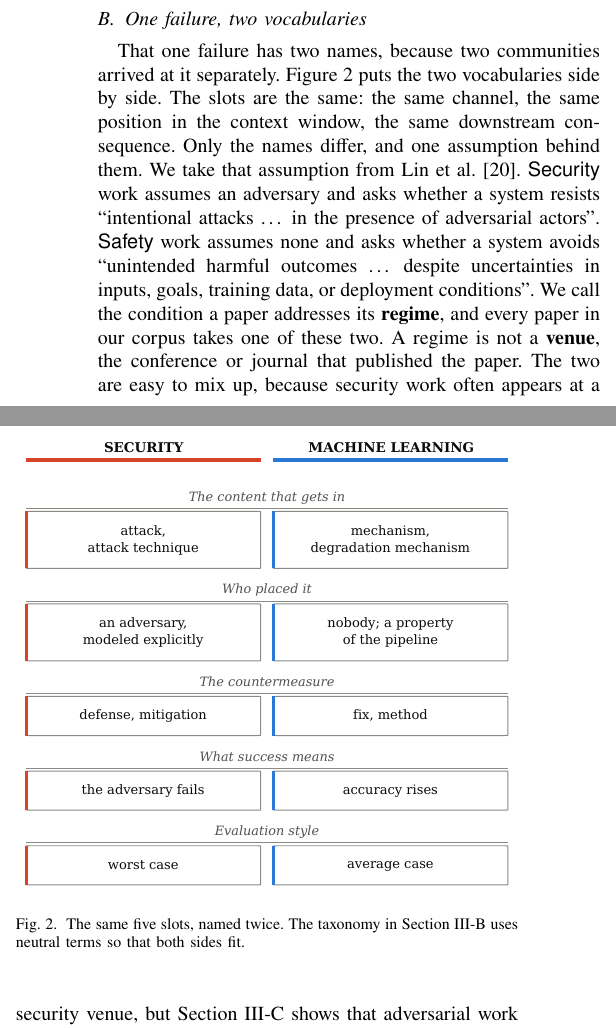
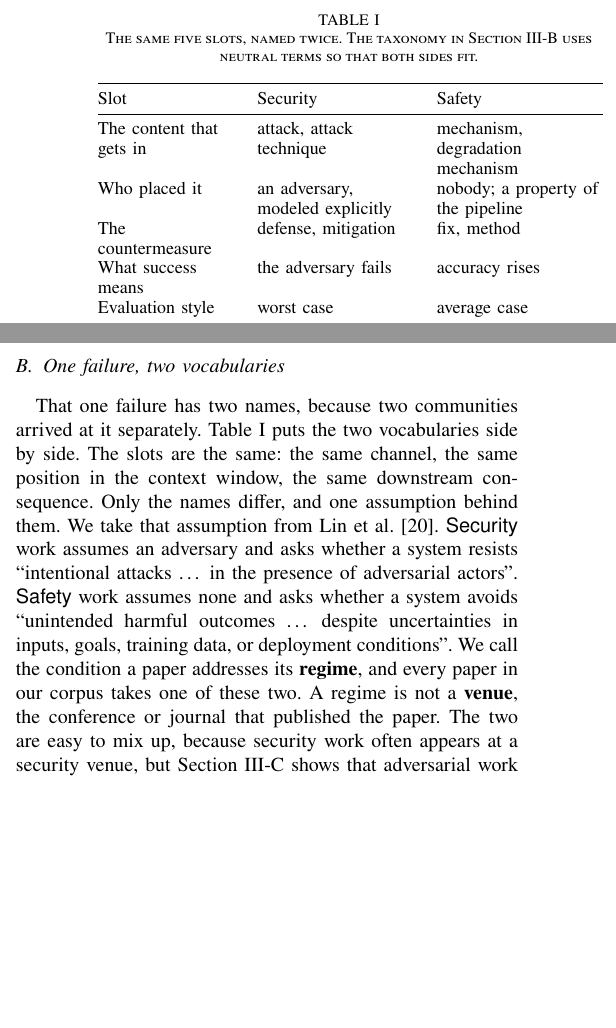
Before and after one commit to Nyamtulla/context_poison, a LaTeX paper (latex/main.tex, which reads latex/sections/02-background.tex): two parts of the columns of page 3 of 21, joined at a grey line, cut at the place of the change, the shorter picture padded with empty space. Compiled offline with pdfLaTeX.

Commit message:
Present the two vocabularies as a table rather than a figure

```diff
--- a/latex/sections/02-background.tex
+++ b/latex/sections/02-background.tex
@@ -15,16 +15,27 @@ attacker have no third-party content at all.
 
 \subsection{One failure, two vocabularies} \label{sec:twovocab}
 
-\begin{figure}[t]
+\begin{table}[t]
 \centering
-\includegraphics[width=\columnwidth]{figures/fig8_vocab}
 \caption{The same five slots, named twice. The taxonomy in
 Section~\ref{sec:taxonomy} uses neutral terms so that both sides fit.}
-\label{fig:vocab}
-\end{figure}
+\label{tab:vocab}
+\small
+\begin{tabular}{@{}>{\raggedright\arraybackslash}p{0.27\columnwidth}>{\raggedright\arraybackslash}p{0.31\columnwidth}>{\raggedright\arraybackslash}p{0.33\columnwidth}@{}}
+\toprule
+Slot & Security & Safety \\
+\midrule
+The content that gets in & attack, attack technique & mechanism, degradation mechanism \\
+Who placed it & an adversary, modeled explicitly & nobody; a property of the pipeline \\
+The countermeasure & defense, mitigation & fix, method \\
+What success means & the adversary fails & accuracy rises \\
+Evaluation style & worst case & average case \\
+\bottomrule
+\end{tabular}
+\end{table}
 
 That one failure has two names, because two communities arrived at it
-separately. Figure~\ref{fig:vocab} puts the two vocabularies side by side.
+separately. Table~\ref{tab:vocab} puts the two vocabularies side by side.
 The slots are the same: the same channel, the same position in the context
 window, the same downstream consequence. Only the names differ, and one
 assumption behind them. We take that assumption from Lin et
```
Also changed, not shown: latex/sections/07-experiments.tex (+2 -0 lines), latex/sections/08-experiments.tex (+0 -2 lines), latex/sections/08-results.tex (+2 -2 lines), latex/figures/fig8_vocab.pdf (deleted), 1 other file.
